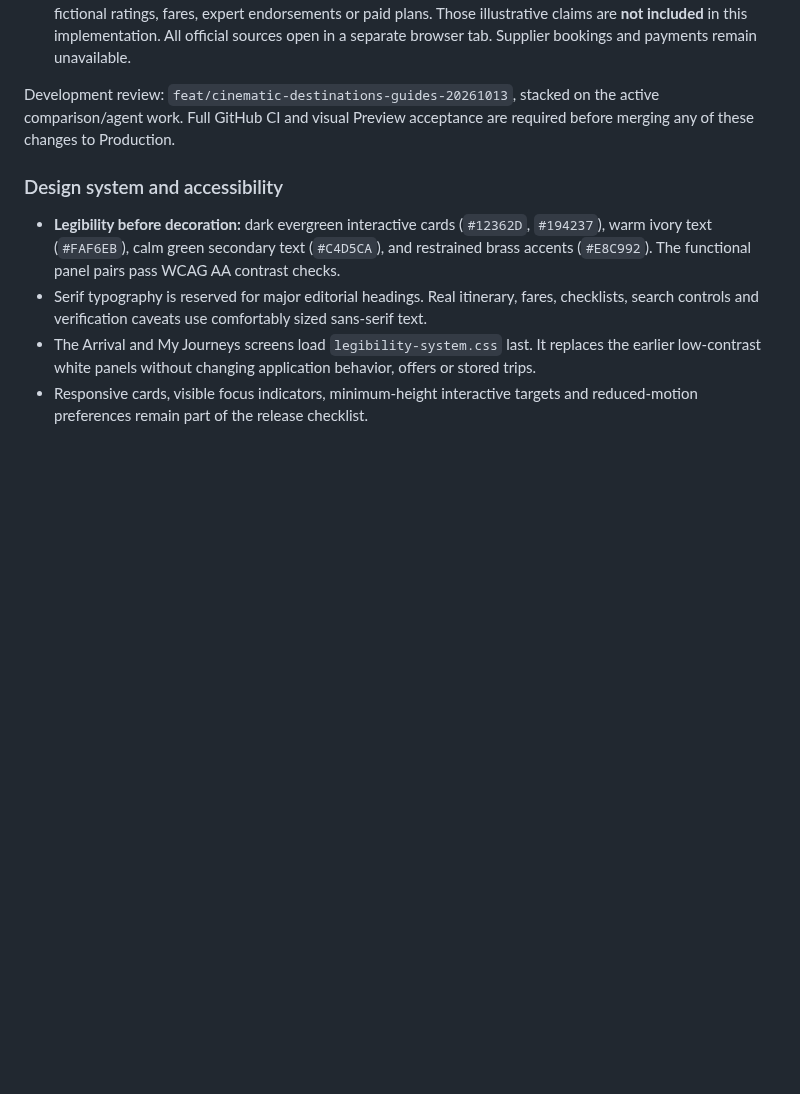
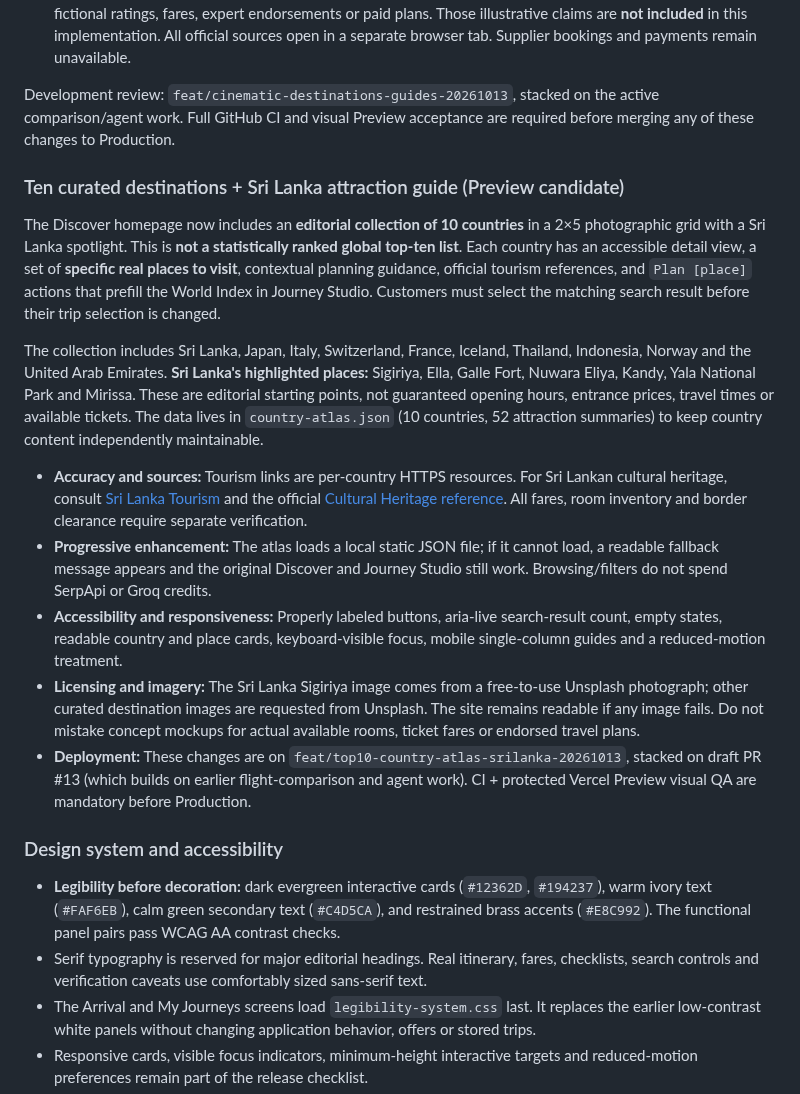
Before and after one commit to teldigi5-wq/wayfarer-world-travel, a Markdown page: README.md, the part around the change. GitHub-like rendering; blank space fills up the shorter version.

Commit message:
docs: ten-country editorial atlas and Sri Lanka destination sources, honest limits, rollout

```diff
--- a/README.md
+++ b/README.md
@@ -121,6 +121,18 @@ The customer-focused Destinations and Guides product views have been added to th
 
 Development review: `feat/cinematic-destinations-guides-20261013`, stacked on the active comparison/agent work. Full GitHub CI and visual Preview acceptance are required before merging any of these changes to Production.
 
+### Ten curated destinations + Sri Lanka attraction guide (Preview candidate)
+
+The Discover homepage now includes an **editorial collection of 10 countries** in a 2×5 photographic grid with a Sri Lanka spotlight. This is **not a statistically ranked global top-ten list**. Each country has an accessible detail view, a set of **specific real places to visit**, contextual planning guidance, official tourism references, and `Plan [place]` actions that prefill the World Index in Journey Studio. Customers must select the matching search result before their trip selection is changed.
+
+The collection includes Sri Lanka, Japan, Italy, Switzerland, France, Iceland, Thailand, Indonesia, Norway and the United Arab Emirates. **Sri Lanka's highlighted places:** Sigiriya, Ella, Galle Fort, Nuwara Eliya, Kandy, Yala National Park and Mirissa. These are editorial starting points, not guaranteed opening hours, entrance prices, travel times or available tickets. The data lives in `country-atlas.json` (10 countries, 52 attraction summaries) to keep country content independently maintainable.
+
+- **Accuracy and sources:** Tourism links are per-country HTTPS resources. For Sri Lankan cultural heritage, consult [Sri Lanka Tourism](https://www.srilanka.travel/) and the official [Cultural Heritage reference](https://www.srilanka.travel/cultural_heritage). All fares, room inventory and border clearance require separate verification.
+- **Progressive enhancement:** The atlas loads a local static JSON file; if it cannot load, a readable fallback message appears and the original Discover and Journey Studio still work. Browsing/filters do not spend SerpApi or Groq credits.
+- **Accessibility and responsiveness:** Properly labeled buttons, aria-live search-result count, empty states, readable country and place cards, keyboard-visible focus, mobile single-column guides and a reduced-motion treatment.
+- **Licensing and imagery:** The Sri Lanka Sigiriya image comes from a free-to-use Unsplash photograph; other curated destination images are requested from Unsplash. The site remains readable if any image fails. Do not mistake concept mockups for actual available rooms, ticket fares or endorsed travel plans.
+- **Deployment:** These changes are on `feat/top10-country-atlas-srilanka-20261013`, stacked on draft PR #13 (which builds on earlier flight-comparison and agent work). CI + protected Vercel Preview visual QA are mandatory before Production.
+
 ### Design system and accessibility
 
 - **Legibility before decoration:** dark evergreen interactive cards (`#12362D`, `#194237`), warm ivory text (`#FAF6EB`), calm green secondary text (`#C4D5CA`), and restrained brass accents (`#E8C992`). The functional panel pairs pass WCAG AA contrast checks.
```
